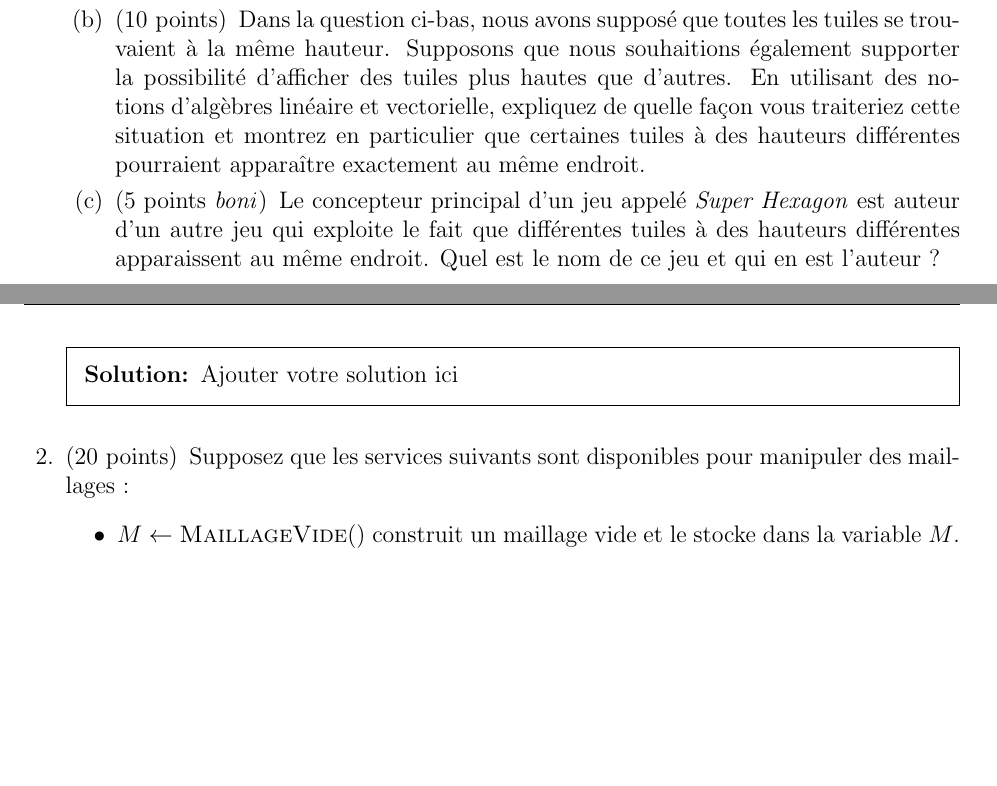
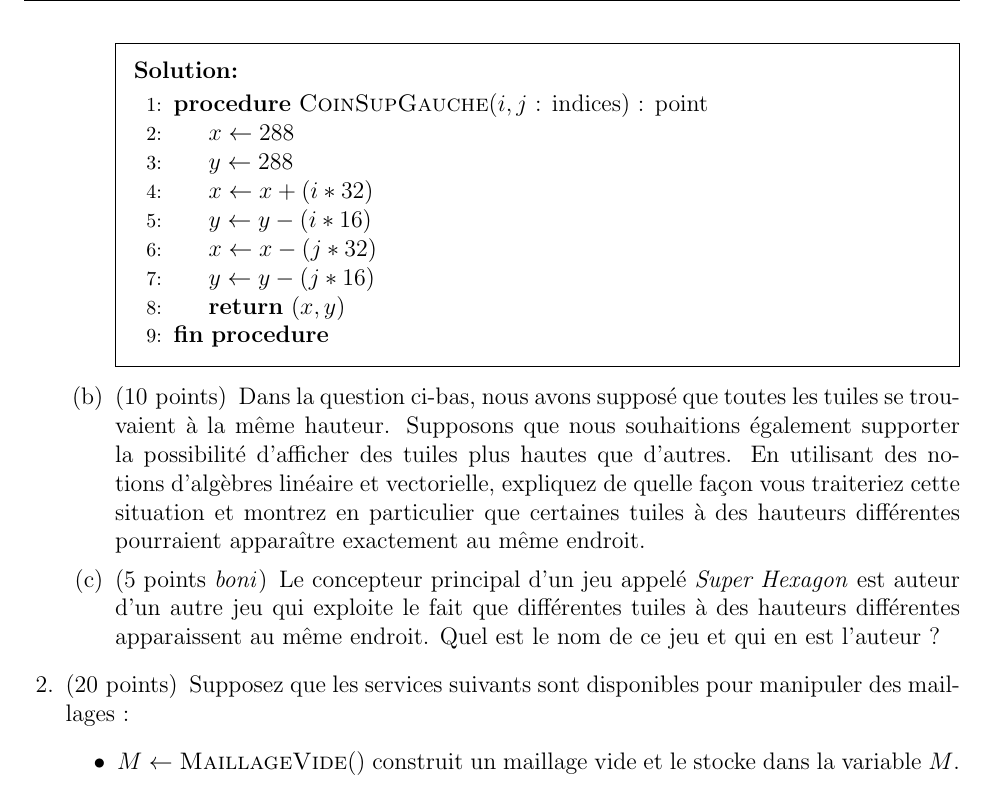
Before and after one commit to alexis-valois/INF5071-DEVOIR1, a LaTeX problem sheet (template-devoir1.tex): two parts of pages 1 and 2 of 5 before the commit and part of page 2 of 5 after it, the two joined at a grey line, cut at the place of the change, the shorter picture padded with empty space. Compiled offline with pdfLaTeX.

Commit message:
question 1 A completee

```diff
--- a/template-devoir1.tex
+++ b/template-devoir1.tex
@@ -106,12 +106,43 @@ Supposons qu'une application graphique utilise des images de dimensions $64 \tim
 Autrement dit, donnez le pseudocode d'une fonction
 \entetefunc{CoinSupGauche}{$i,j$ : indices}{point}
 qui retourne la position que devrait occuper le coin supérieur gauche du rectangle contenant la tuile aux indices $i$ et $j$. Par exemple, on s'attend à ce que l'appel $\Call{CoinSupGauche}{4,2}$ retourne la valeur $(352,192)$ (voir le rectangle bleu dans l'image ci-haut).
+	\newpage
+	\begin{solution}
+		\begin{algorithmic}[1]
+		\Procedure{CoinSupGauche}{$i,j$ : indices} : {point}
+		\State $x\gets 288$
+		\State $y\gets 288$
+
+		\State $x\gets x + (i * 32)$
+		\State $y\gets y - (i * 16)$
+
+		\State $x\gets x - (j * 32)$
+		\State $y\gets y - (j * 16)$
+
+		\State \textbf{return} $(x,y)$
+		\EndProcedure
+		\end{algorithmic}
+	\end{solution}
+
   \part[10] Dans la question ci-bas, nous avons supposé que toutes les tuiles se trouvaient à la même hauteur. Supposons que nous souhaitions également supporter la possibilité d'afficher des tuiles plus hautes que d'autres. En utilisant des notions d'algèbres linéaire et vectorielle, expliquez de quelle façon vous traiteriez cette situation et montrez en particulier que certaines tuiles à des hauteurs différentes pourraient apparaître exactement au même endroit.
   \bonuspart[5] Le concepteur principal d'un jeu appelé \emph{Super Hexagon} est auteur d'un autre jeu qui exploite le fait que différentes tuiles à des hauteurs différentes apparaissent au même endroit. Quel est le nom de ce jeu et qui en est l'auteur ?
 \end{parts}
-\begin{solution}
-Ajouter votre solution ici
-\end{solution}
+%\begin{solution}
+%	\begin{algorithmic}[1]
+%	\Procedure{CoinSupGauche}{$i,j$ : indices} : {point}
+%	\State $x\gets 288$
+%	\State $y\gets 288$
+%
+%	\State $x\gets x + (i * 32)$
+%	\State $y\gets y - (i * 16)$
+%
+%	\State $x\gets x - (j * 32)$
+%	\State $y\gets y - (j * 16)$
+%
+%	\State \textbf{return} $(x,y)$
+%	\EndProcedure
+%	\end{algorithmic}
+%\end{solution}
 
 % Génération procédurale
 \question[20]
```
Also changed, not shown: 2 other files.
